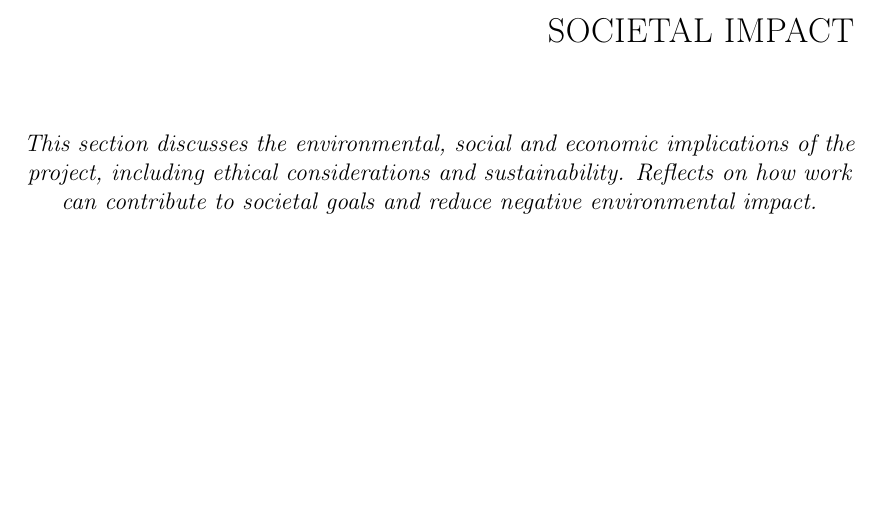
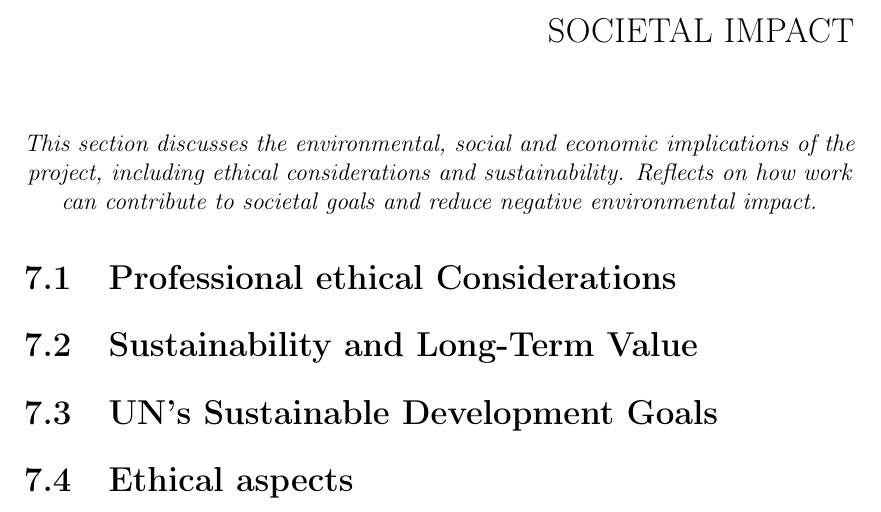
Before and after one commit to bachelor-gruppe-04/documentation, a LaTeX thesis (main.tex, which reads chapters/09-societal-impact.tex): part of page 67 of 76, cut so that both start at the same text, the shorter picture padded with empty space. Compiled offline with pdfLaTeX; TikZ figures are drawn from their code, not taken from saved files.

Commit message:
Updates from Overleaf

```diff
--- a/chapters/09-societal-impact.tex
+++ b/chapters/09-societal-impact.tex
@@ -3,3 +3,11 @@
 \begin{center}
     \textit{This section discusses the environmental, social and economic implications of the project, including ethical considerations and sustainability. Reflects on how work can contribute to societal goals and reduce negative environmental impact.}
 \end{center}
+
+\section{Professional ethical Considerations}
+
+\section{Sustainability and Long-Term Value}
+
+\section{UN’s Sustainable Development Goals}
+
+\section{Ethical aspects}
```
